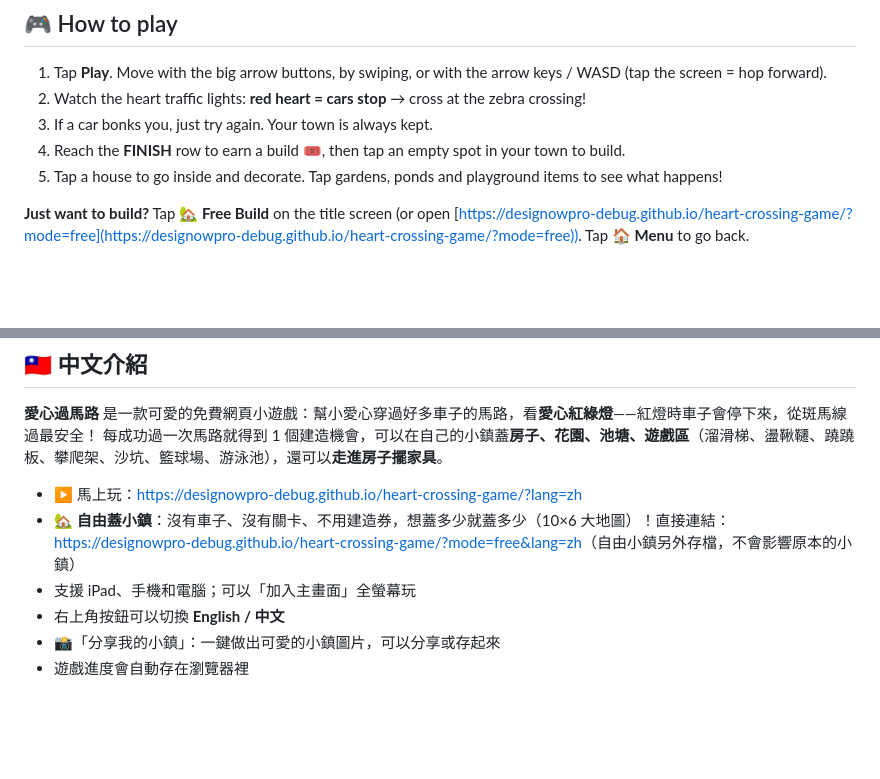
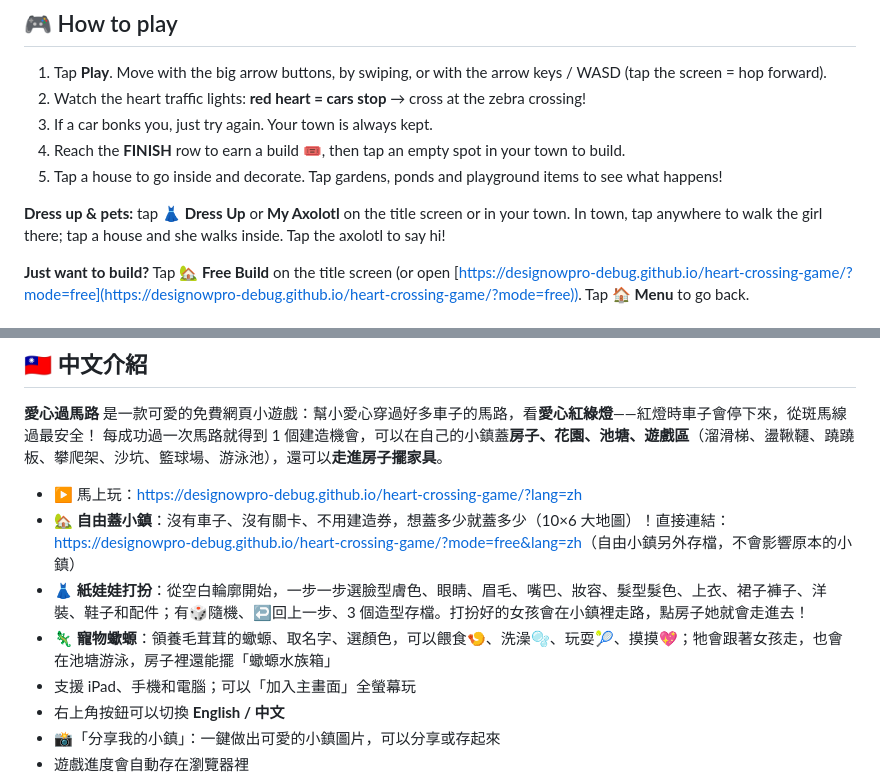
Before and after one commit to designowpro-debug/heart-crossing-game, a Markdown page: README.md, 2 parts joined by grey strips. Rendered like a GitHub page; blank space fills up the shorter version.

```diff
--- a/README.md
+++ b/README.md
@@ -34,6 +36,8 @@ A free, cozy browser game for kids (and grown-ups). No install, no ads, no sign-
 4. Reach the **FINISH** row to earn a build 🎟️, then tap an empty spot in your town to build.
 5. Tap a house to go inside and decorate. Tap gardens, ponds and playground items to see what happens!
 
+**Dress up & pets:** tap **👗 Dress Up** or **My Axolotl** on the title screen or in your town. In town, tap anywhere to walk the girl there; tap a house and she walks inside. Tap the axolotl to say hi!
+
 **Just want to build?** Tap **🏡 Free Build** on the title screen (or open [https://designowpro-debug.github.io/heart-crossing-game/?mode=free](https://designowpro-debug.github.io/heart-crossing-game/?mode=free)). Tap **🏠 Menu** to go back.
 
 ## 📸 Screenshots
@@ -69,6 +77,8 @@ One self-contained `index.html`: HTML5 canvas, vanilla JavaScript and the Web Au
 
 - ▶ 馬上玩：<https://designowpro-debug.github.io/heart-crossing-game/?lang=zh>
 - 🏡 **自由蓋小鎮**：沒有車子、沒有關卡、不用建造券，想蓋多少就蓋多少（10×6 大地圖）！直接連結：<https://designowpro-debug.github.io/heart-crossing-game/?mode=free&lang=zh>（自由小鎮另外存檔，不會影響原本的小鎮）
+- 👗 **紙娃娃打扮**：從空白輪廓開始，一步一步選臉型膚色、眼睛、眉毛、嘴巴、妝容、髮型髮色、上衣、裙子褲子、洋裝、鞋子和配件；有🎲隨機、↩回上一步、3 個造型存檔。打扮好的女孩會在小鎮裡走路，點房子她就會走進去！
+- 🦎 **寵物蠍螈**：領養毛茸茸的蠍螈、取名字、選顏色，可以餵食🍤、洗澡🫧、玩耍🎾、摸摸💖；牠會跟著女孩走，也會在池塘游泳，房子裡還能擺「蠍螈水族箱」
 - 支援 iPad、手機和電腦；可以「加入主畫面」全螢幕玩
 - 右上角按鈕可以切換 **English / 中文**
 - 📸「分享我的小鎮」：一鍵做出可愛的小鎮圖片，可以分享或存起來
```
Also changed, not shown: other parts of README.md (+9 -3 lines), screenshots/axolotl.png (added), screenshots/dressup-zh.png (added), screenshots/dressup.png (added), screenshots/girl-town.png (added), screenshots/share-town.png, 1 other file.
